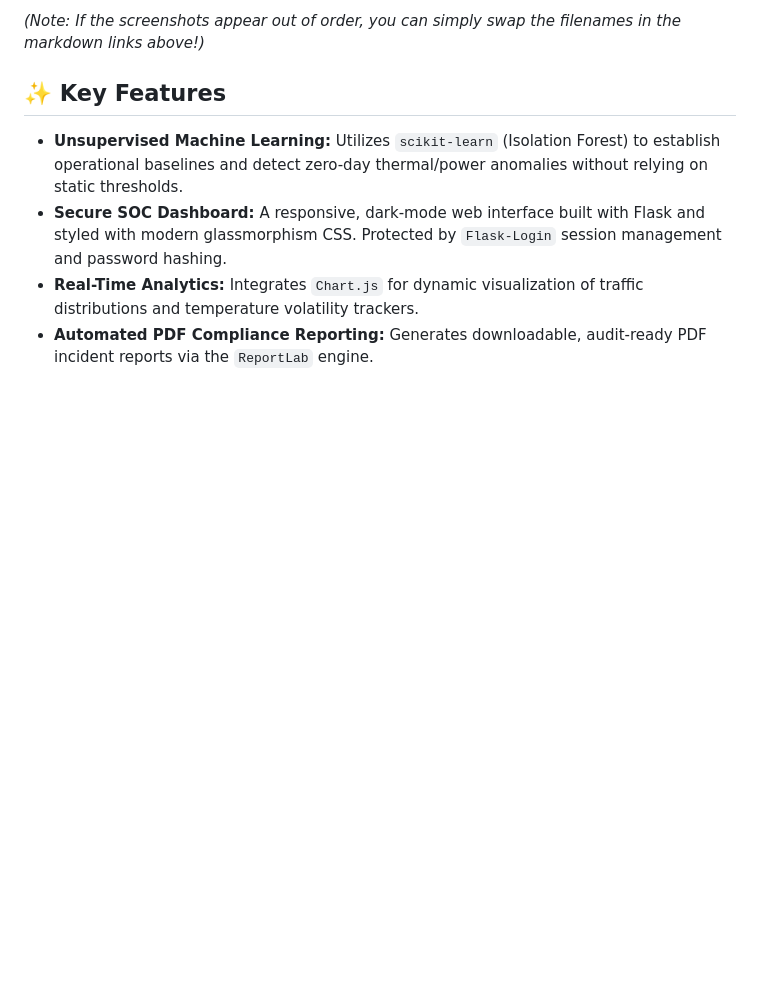
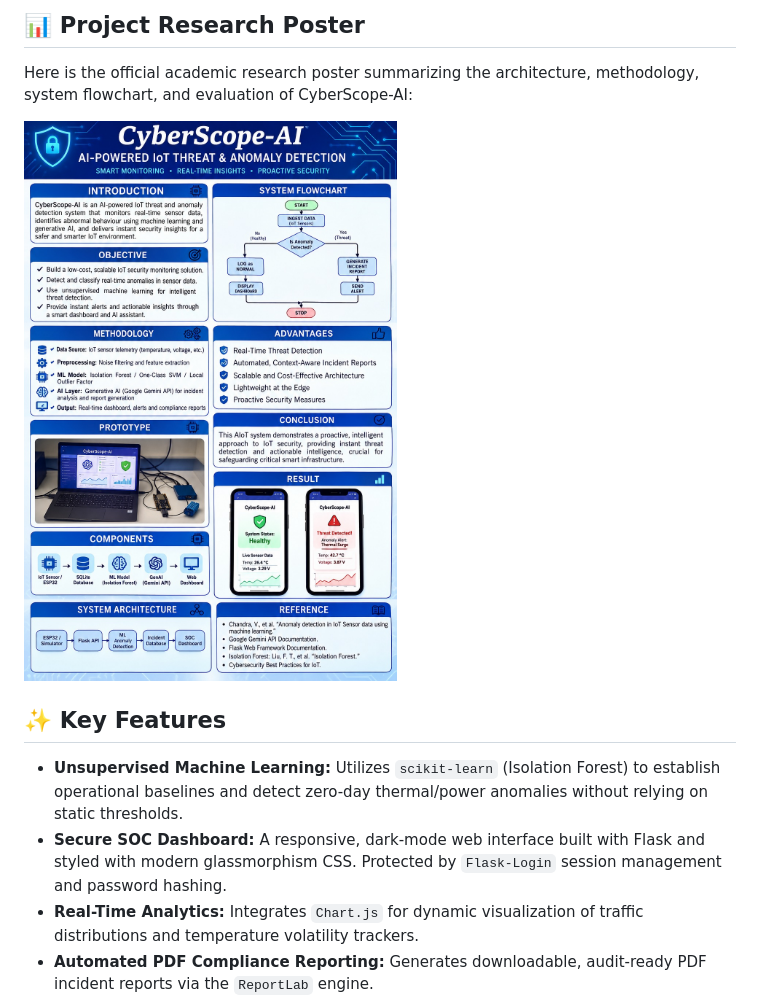
Before and after one commit to Ishant1821/CyberScope-AI, a Markdown page: README.md, the part around one of its changes. Rendered like a GitHub page; blank space fills up the shorter version.

```diff
--- a/README.md
+++ b/README.md
@@ -18,5 +18,9 @@ CyberScope-AI is a lightweight, machine-learning-powered SIEM platform designed
 
-*(Note: If the screenshots appear out of order, you can simply swap the filenames in the markdown links above!)*
+## 📊 Project Research Poster
+
+Here is the official academic research poster summarizing the architecture, methodology, system flowchart, and evaluation of CyberScope-AI:
+
+![Project Research Poster](assets/WhatsApp%20Image%202026-08-11%20at%2023.54.56.jpeg)
 
 ## ✨ Key Features
 
```
Also changed, not shown: other parts of README.md (+4 -4 lines).
